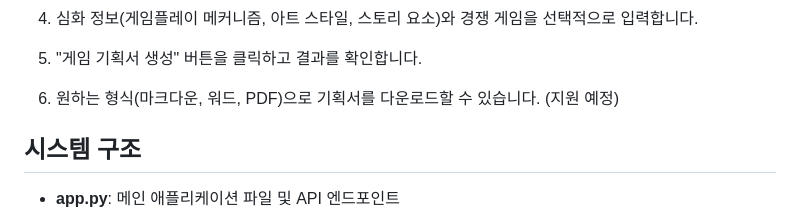
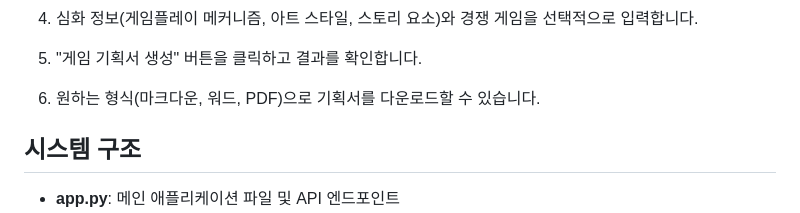
Before and after one commit to carusina/LLM-based-Automated-Planning-Workflow-for-Game-Design, a Markdown page: README.md, the part around the change. Drawn GitHub-style.

Commit message:
Change README Text

```diff
--- a/README.md
+++ b/README.md
@@ -70,7 +70,7 @@
 
 5. "게임 기획서 생성" 버튼을 클릭하고 결과를 확인합니다.
 
-6. 원하는 형식(마크다운, 워드, PDF)으로 기획서를 다운로드할 수 있습니다. (지원 예정)
+6. 원하는 형식(마크다운, 워드, PDF)으로 기획서를 다운로드할 수 있습니다.
 
 ## 시스템 구조
 
```
